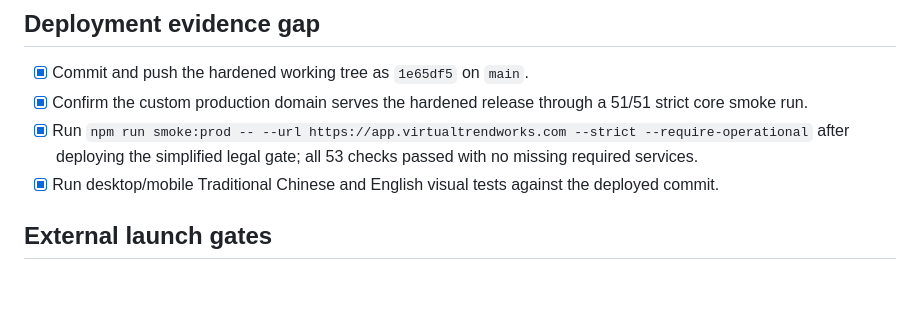
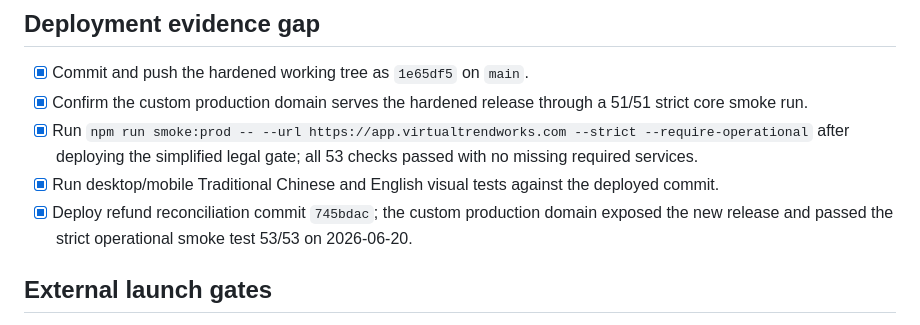
Before and after one commit to Treefrog2733/agencyreport-ai, a Markdown page: LAUNCH_READINESS.md, the part around the change. GitHub-like rendering; blank space fills up the shorter version.

Commit message:
Record refund deployment evidence

```diff
--- a/LAUNCH_READINESS.md
+++ b/LAUNCH_READINESS.md
@@ -44,6 +44,7 @@ This document separates verified production state, locally verified changes that
 - [x] Confirm the custom production domain serves the hardened release through a 51/51 strict core smoke run.
 - [x] Run `npm run smoke:prod -- --url https://app.virtualtrendworks.com --strict --require-operational` after deploying the simplified legal gate; all 53 checks passed with no missing required services.
 - [x] Run desktop/mobile Traditional Chinese and English visual tests against the deployed commit.
+- [x] Deploy refund reconciliation commit `745bdac`; the custom production domain exposed the new release and passed the strict operational smoke test 53/53 on 2026-06-20.
 
 ## External launch gates
 
```
